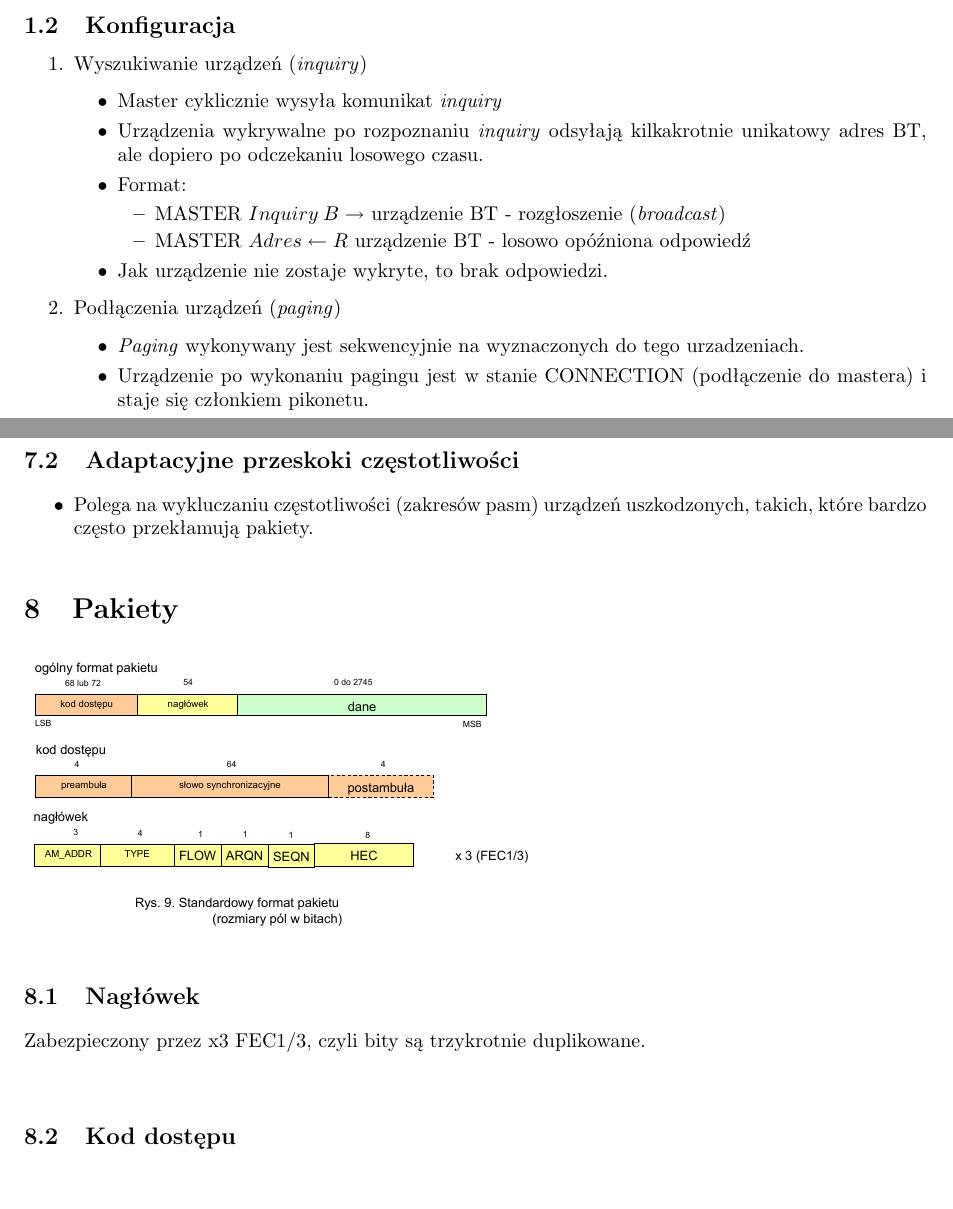
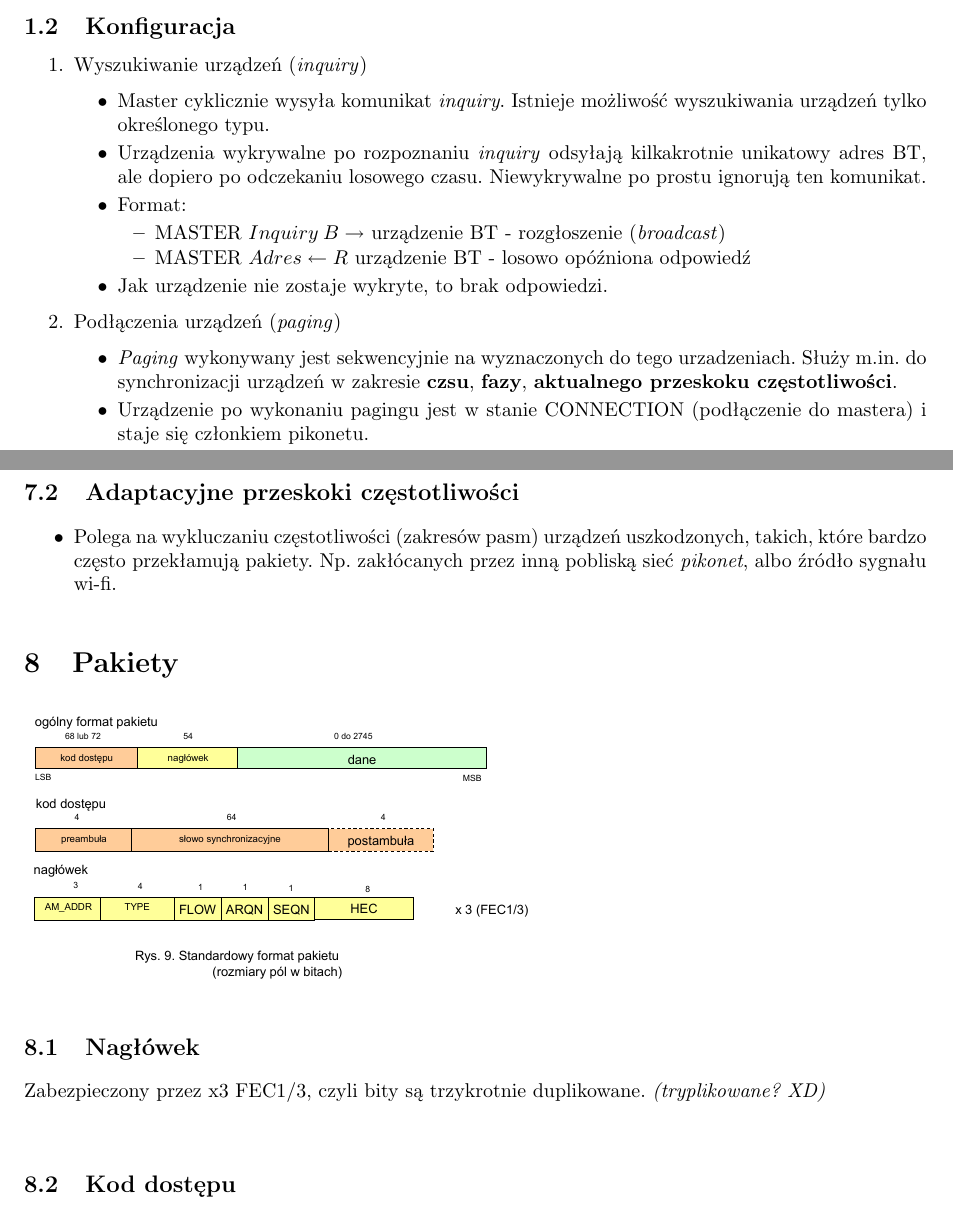
Before and after one commit to Forczu/Interfejsy-w-systemach-komputerowych, a LaTeX document (iwsk_ultimate.tex, which reads tex/bluetooth.tex): two parts of pages 72 and 75 of 76, joined at a grey line, cut so that both start at the same text. Compiled offline with pdfLaTeX.

Commit message:
Więcej o BT

```diff
--- a/tex/bluetooth.tex
+++ b/tex/bluetooth.tex
@@ -31,8 +31,8 @@ Pikonet - rysunek z innymi urządzeniami i zasięgiem.
 \begin{enumerate}
 	\item Wyszukiwanie urządzeń (\emph{inquiry})
 	\begin{itemize}
-		\item Master cyklicznie wysyła komunikat \emph{inquiry}
-		\item Urządzenia wykrywalne po rozpoznaniu \emph{inquiry} odsyłają kilkakrotnie unikatowy adres BT, ale dopiero po odczekaniu losowego czasu.
+		\item Master cyklicznie wysyła komunikat \emph{inquiry}. Istnieje możliwość wyszukiwania urządzeń tylko określonego typu.
+		\item Urządzenia wykrywalne po rozpoznaniu \emph{inquiry} odsyłają kilkakrotnie unikatowy adres BT, ale dopiero po odczekaniu losowego czasu. Niewykrywalne po prostu ignorują ten komunikat.
 		\item Format:
 		\begin{itemize}
 			\item MASTER $ Inquiry\:B \rightarrow $ urządzenie BT - rozgłoszenie (\emph{broadcast})
@@ -42,7 +42,7 @@ Pikonet - rysunek z innymi urządzeniami i zasięgiem.
 	\end{itemize}
 	\item Podłączenia urządzeń (\emph{paging})
 	\begin{itemize}
-		\item \emph{Paging} wykonywany jest sekwencyjnie na wyznaczonych do tego urzadzeniach.
+		\item \emph{Paging} wykonywany jest sekwencyjnie na wyznaczonych do tego urzadzeniach. Służy m.in. do synchronizacji urządzeń w zakresie \textbf{czsu}, \textbf{fazy}, \textbf{aktualnego przeskoku częstotliwości}.
 		\item Urządzenie po wykonaniu pagingu jest w stanie CONNECTION (podłączenie do mastera) i staje się członkiem pikonetu.
 		\item Format:
 		\begin{itemize}
@@ -162,13 +162,13 @@ Przedział czasowy obejmuje więcej niż 1 pakiet, maksymalnie do 5 pakietów.
 \end{itemize}
 \subsection{Adaptacyjne przeskoki częstotliwości}
 \begin{itemize}
-	\item Polega na wykluczaniu częstotliwości (zakresów pasm) urządzeń uszkodzonych, takich, które bardzo często przekłamują pakiety.
+	\item Polega na wykluczaniu częstotliwości (zakresów pasm) urządzeń uszkodzonych, takich, które bardzo często przekłamują pakiety. Np. zakłócanych przez inną pobliską sieć \textit{pikonet}, albo źródło sygnału wi-fi.
 \end{itemize}
 
 \section{Pakiety}
 \includegraphics[width=9cm]{./wyklady/Rysunek05.pdf}
 \subsection{Nagłówek}
-Zabezpieczony przez x3 FEC1/3, czyli bity są trzykrotnie duplikowane.\\
+Zabezpieczony przez x3 FEC1/3, czyli bity są trzykrotnie duplikowane. \textit{(tryplikowane? XD)}\\
 \subsection{Kod dostępu}
 Preambuła: 0101 lub 1010\\
 Słowo synchronizacyjne:
```
Also changed, not shown: 3 other files.
